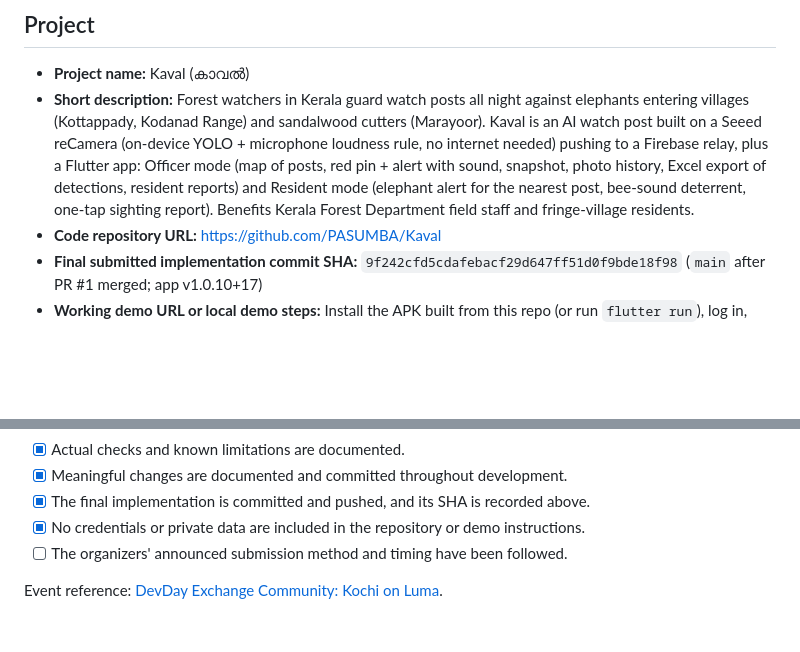
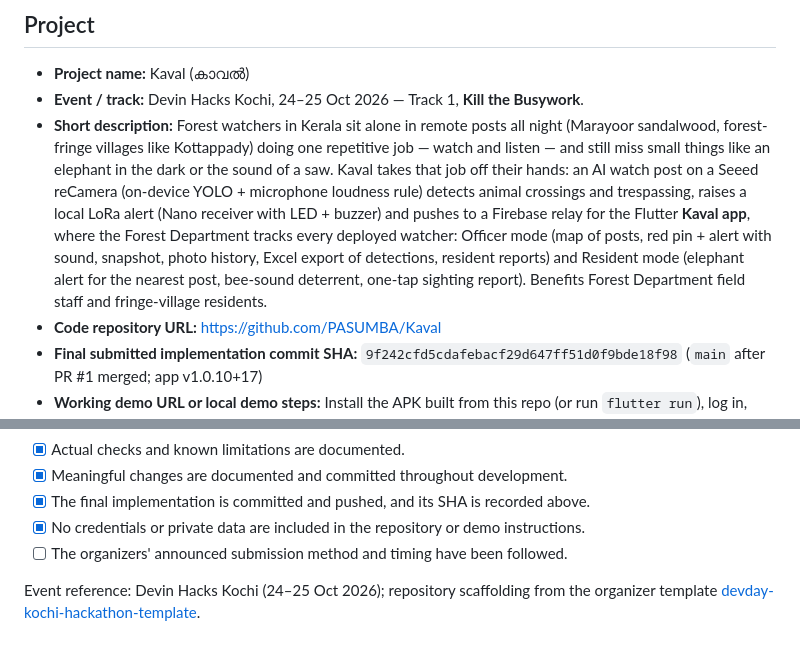
Before and after one commit to PASUMBA/Kaval, a Markdown page: SUBMISSION.md, 2 parts joined by grey strips. Drawn GitHub-style; blank space fills up the shorter version.

```diff
--- a/SUBMISSION.md
+++ b/SUBMISSION.md
@@ -3,7 +3,8 @@
 ## Project
 
 - **Project name:** Kaval (കാവൽ)
-- **Short description:** Forest watchers in Kerala guard watch posts all night against elephants entering villages (Kottappady, Kodanad Range) and sandalwood cutters (Marayoor). Kaval is an AI watch post built on a Seeed reCamera (on-device YOLO + microphone loudness rule, no internet needed) pushing to a Firebase relay, plus a Flutter app: Officer mode (map of posts, red pin + alert with sound, snapshot, photo history, Excel export of detections, resident reports) and Resident mode (elephant alert for the nearest post, bee-sound deterrent, one-tap sighting report). Benefits Kerala Forest Department field staff and fringe-village residents.
+- **Event / track:** Devin Hacks Kochi, 24–25 Oct 2026 — Track 1, **Kill the Busywork**.
+- **Short description:** Forest watchers in Kerala sit alone in remote posts all night (Marayoor sandalwood, forest-fringe villages like Kottappady) doing one repetitive job — watch and listen — and still miss small things like an elephant in the dark or the sound of a saw. Kaval takes that job off their hands: an AI watch post on a Seeed reCamera (on-device YOLO + microphone loudness rule) detects animal crossings and trespassing, raises a local LoRa alert (Nano receiver with LED + buzzer) and pushes to a Firebase relay for the Flutter **Kaval app**, where the Forest Department tracks every deployed watcher: Officer mode (map of posts, red pin + alert with sound, snapshot, photo history, Excel export of detections, resident reports) and Resident mode (elephant alert for the nearest post, bee-sound deterrent, one-tap sighting report). Benefits Forest Department field staff and fringe-village residents.
 - **Code repository URL:** https://github.com/PASUMBA/Kaval
 - **Final submitted implementation commit SHA:** `9f242cfd5cdafebacf29d647ff51d0f9bde18f98` (`main` after PR #1 merged; app v1.0.10+17)
 - **Working demo URL or local demo steps:** Install the APK built from this repo (or run `flutter run`), log in, choose Kodanad Range, tap post KDN-01. With the reCamera connected (Settings → Live camera → Firebase relay URL or camera URL), stand in front of the camera → pin turns red and an alert appears. Without hardware, Demo mode shows simulated posts and "Demo triggers".
@@ -41,4 +42,4 @@
 - [x] No credentials or private data are included in the repository or demo instructions.
 - [ ] The organizers' announced submission method and timing have been followed.
 
-Event reference: [DevDay Exchange Community: Kochi on Luma](https://luma.com/z10nz8gp).
+Event reference: Devin Hacks Kochi (24–25 Oct 2026); repository scaffolding from the organizer template [devday-kochi-hackathon-template](https://github.com/anima-regem/devday-kochi-hackathon-template).
```
Also changed, not shown: CHANGELOG.md (+7 -0 lines), README.md (+3 -2 lines).
